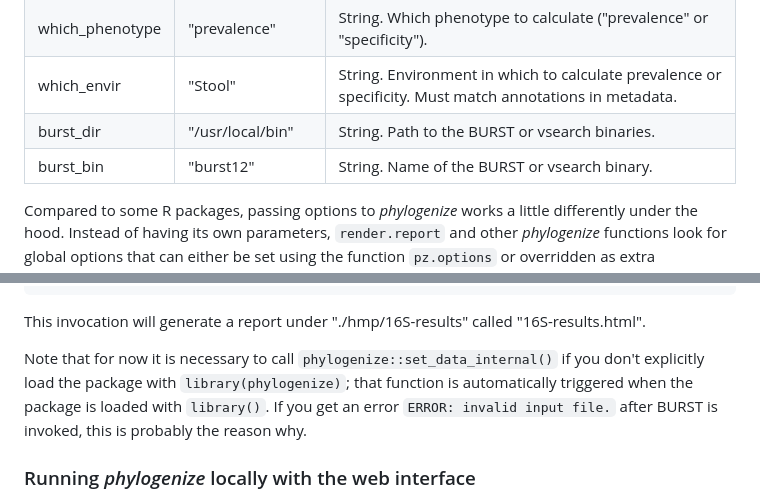
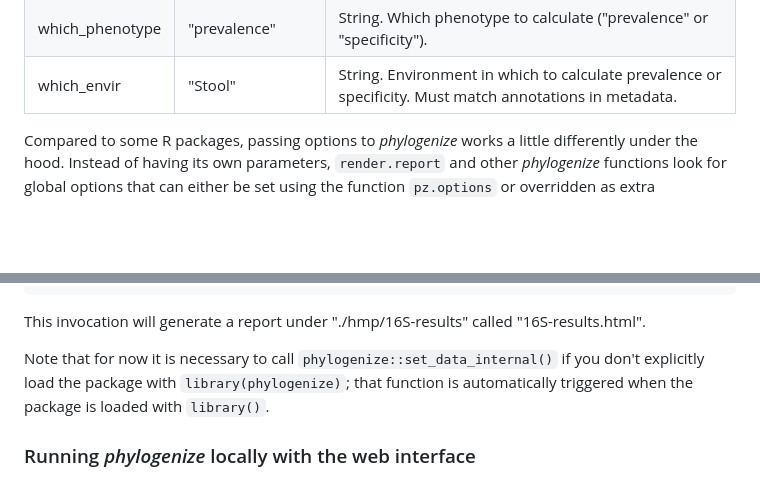
Before and after one commit to pbradleylab/phylogenize, a Markdown page: README.md, 2 parts joined by grey strips. GitHub-like rendering; blank space fills up the shorter version.

```diff
--- a/README.md
+++ b/README.md
@@ -138,8 +138,6 @@ The main function in *phylogenize* is `render.report`. The parameters that you a
 | db_version | "midas_v1.2" | String. Which version of the MIDAS database to use ("midas_v1.2" or "midas_v1.0"). |
 | which_phenotype | "prevalence" | String. Which phenotype to calculate ("prevalence" or "specificity"). |
 | which_envir | "Stool" | String. Environment in which to calculate prevalence or specificity. Must match annotations in metadata. |
-| burst_dir | "/usr/local/bin" | String. Path to the BURST or vsearch binaries. |
-| burst_bin | "burst12" | String. Name of the BURST or vsearch binary. |
 
 Compared to some R packages, passing options to *phylogenize* works a little differently under the hood. Instead of having its own parameters, `render.report` and other *phylogenize* functions look for global options that can either be set using the function `pz.options` or overridden as extra arguments. This allows you to set parameters once and then work with the *phylogenize* functions without retyping them, and therefore makes the code easier to read. To see the full list of parameters that can be overridden, see `?pz.options`.
 
@@ -163,7 +161,7 @@ render.report(
 
 This invocation will generate a report under "./hmp/16S-results" called "16S-results.html".
 
-Note that for now it is necessary to call `phylogenize::set_data_internal()` if you don't explicitly load the package with `library(phylogenize)`; that function is automatically triggered when the package is loaded with `library()`. If you get an error `ERROR: invalid input file.` after BURST is invoked, this is probably the reason why.
+Note that for now it is necessary to call `phylogenize::set_data_internal()` if you don't explicitly load the package with `library(phylogenize)`; that function is automatically triggered when the package is loaded with `library()`.
 
 
 ### Running *phylogenize* locally with the web interface
```
